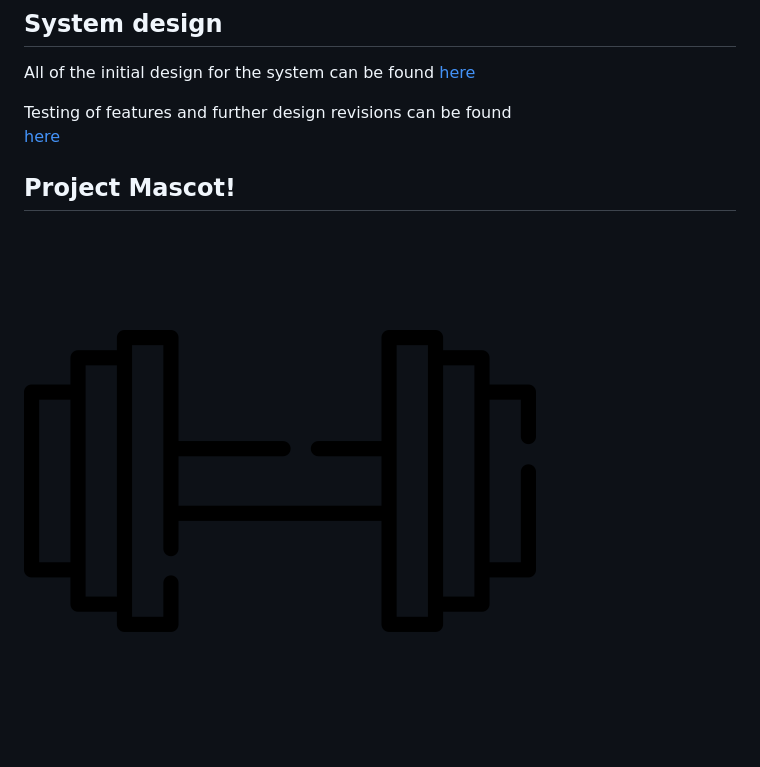
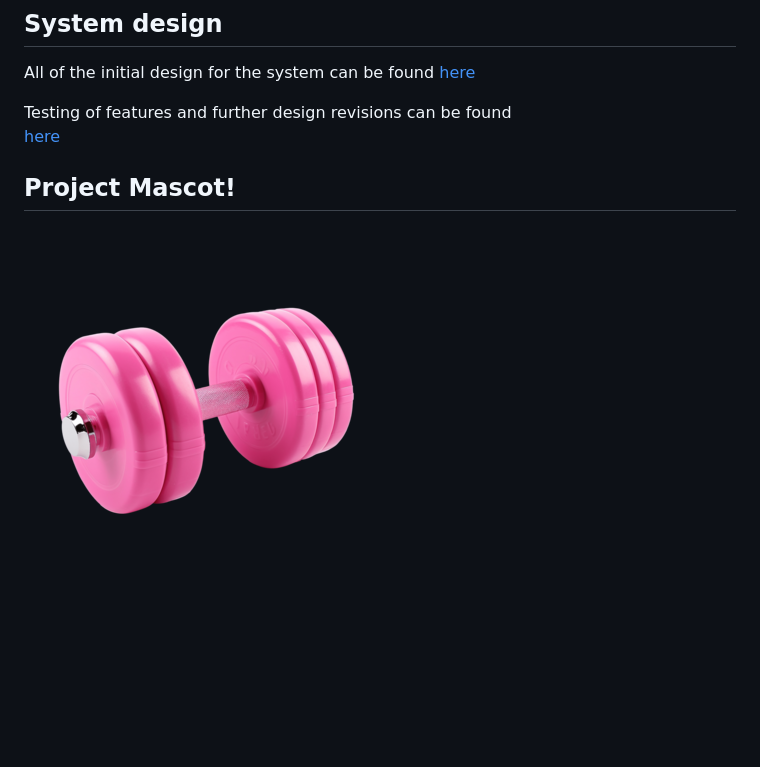
Before and after one commit to waimea-cholmes2/The-Bat-Cave-200DTD-Assessment-, a Markdown page: README.md, the part around the change. Drawn GitHub-style; pictures changed too: images/pngtree-pink-dumbbell-fitness-png-image_10257192.png (added); blank space fills up the shorter version.

Commit message:
changed mascot

```diff
--- a/README.md
+++ b/README.md
@@ -17,4 +17,4 @@ Testing of features and further design revisions can be found
  [here](Testing.md)
 
  ## Project Mascot!
-![alt text](images/Dumbell_pic.png)
+![alt text](images/pngtree-pink-dumbbell-fitness-png-image_10257192.png)
```
